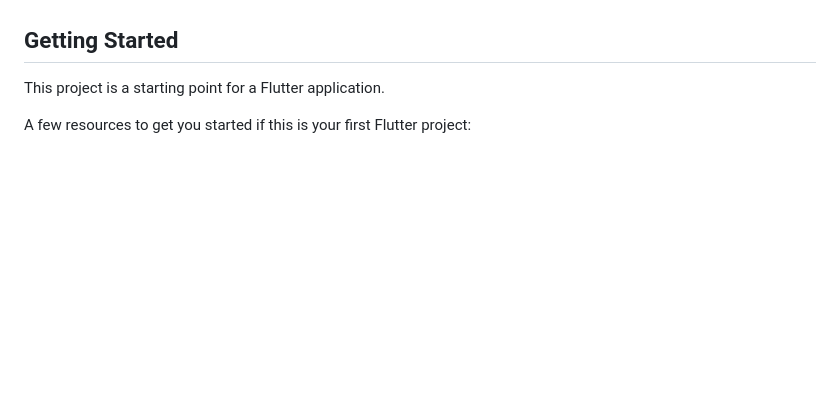
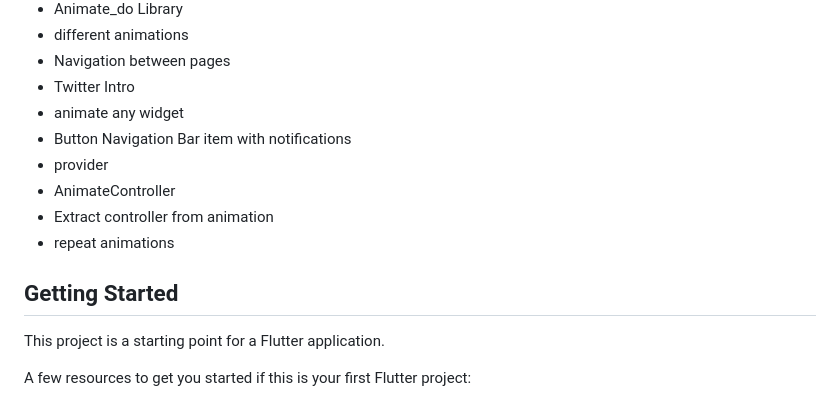
Before and after one commit to BryanParada/designsAppFM, a Markdown page: README.md, the part around one of its changes. GitHub-like rendering; blank space fills up the shorter version.

```diff
--- a/README.md
+++ b/README.md
@@ -118,4 +124,16 @@ Check intermediate Designs in Flutter
 
+ </div>
+
+- Animate_do Library
+- different animations
+- Navigation between pages
+- Twitter Intro
+- animate any widget
+- Button Navigation Bar item with notifications
+- provider
+- AnimateController
+- Extract controller from animation
+- repeat animations
 
 
 ## Getting Started
```
Also changed, not shown: other parts of README.md (+6 -0 lines).
